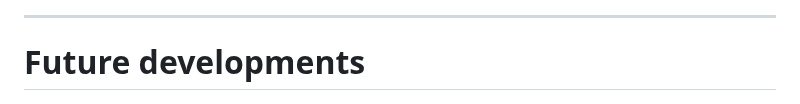
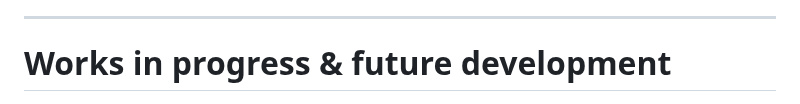
Before and after one commit to BeyondMicroControl/AsciiCAD, a Markdown page: README.md, the part around the change. Drawn GitHub-style.

```diff
--- a/README.md
+++ b/README.md
@@ -61,7 +61,7 @@ Read more about the [design goals](#design-goals), or without further due:
 
 ---
 
-# Future developments
+# Works in progress & future development
 
 <img src="/res/gazing.jpg?raw=true" width=100% />
 
```
